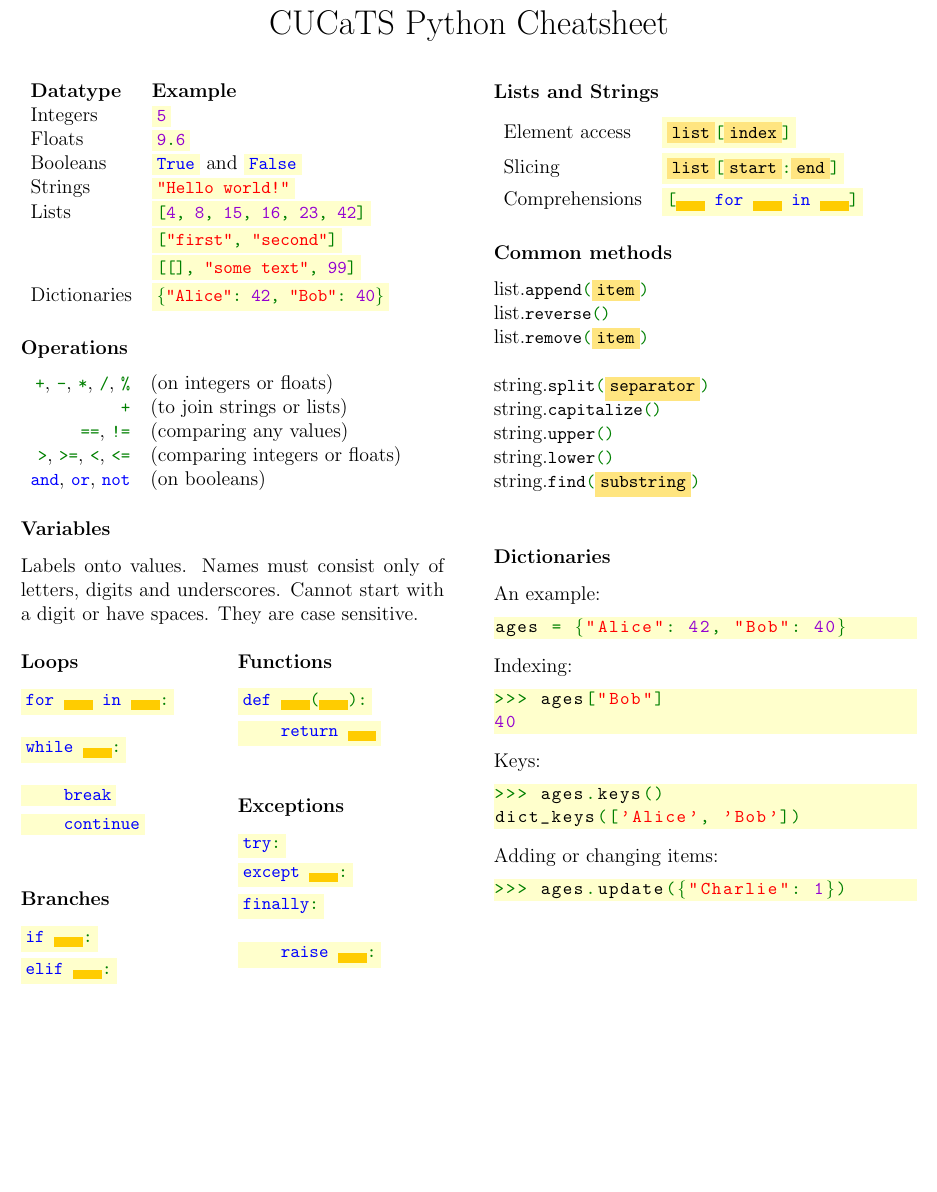
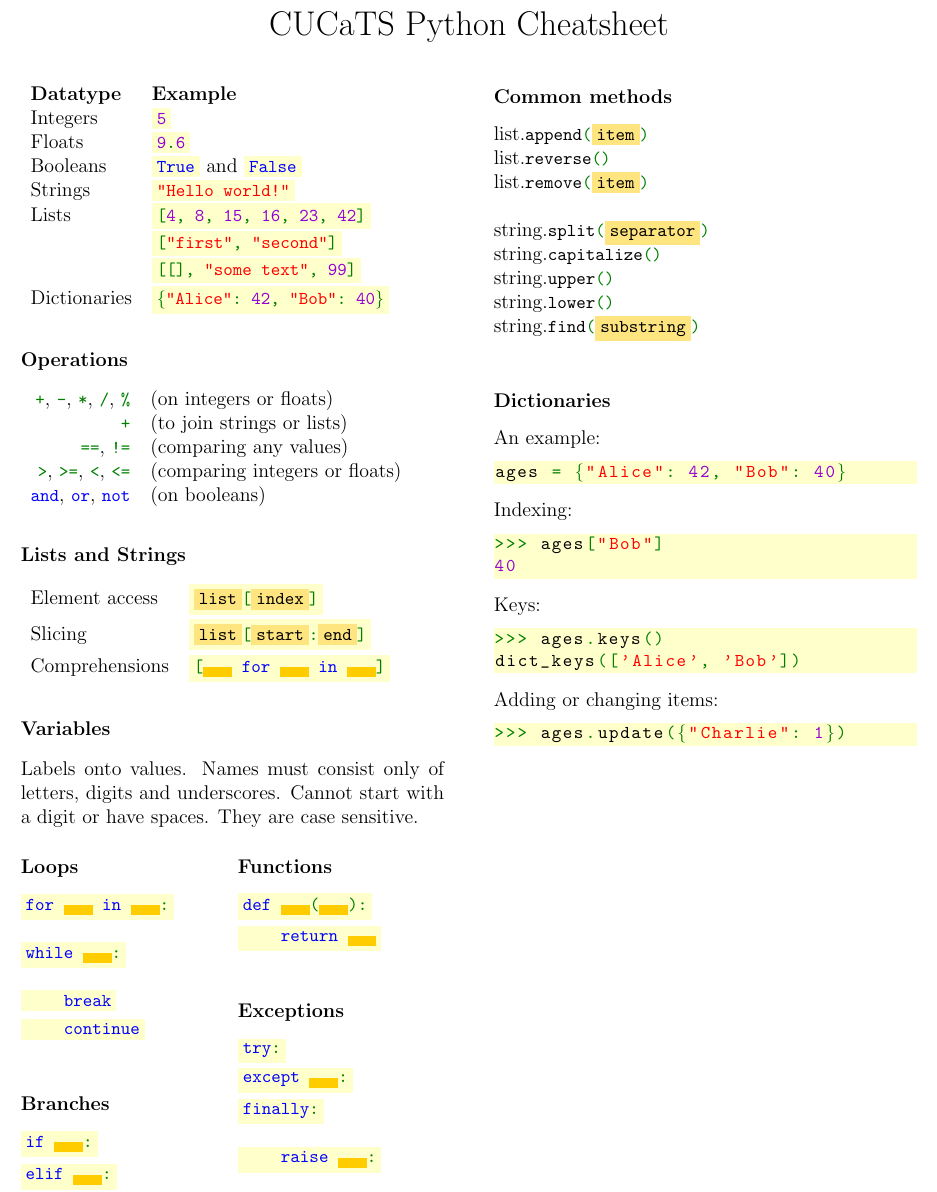
Before and after one commit to Fedjmike/cucats-python, a LaTeX document (python-cheatsheet.tex): part of the page, cut so that both start at the same text, the shorter picture padded with empty space. Compiled offline with pdfLaTeX.

Commit message:
cheatsheet: Smaller title, moved lists and strings

```diff
--- a/python-cheatsheet.tex
+++ b/python-cheatsheet.tex
@@ -9,5 +9,3 @@
 
 \include{base}
 
-\title{CUCaTS Python Cheatsheet}
-\date{}
@@ -57,6 +52,19 @@
 		(comparing integers or floats) \\
 
 		\lstinline|and|, \lstinline|or|, \lstinline|not| & (on booleans)
+	\end{tabular}
+
+	\subsubsection*{Lists and Strings}
+
+	\begin{tabular}{l l}
+		Element access &
+		\colorbox{codebg}{\lstinline|$\colorbox{lightspacebg}{list}$[$\colorbox{lightspacebg}{index}$]|} \vspace{1mm} \\
+
+		Slicing &
+		\colorbox{codebg}{\lstinline|$\colorbox{lightspacebg}{list}$[$\colorbox{lightspacebg}{start}$:$\colorbox{lightspacebg}{end}$]|} \vspace{1mm} \\
+
+		Comprehensions &
+		\colorbox{codebg}{\lstinline|[$\colorbox{spacebg}{\quad}$ for $\ \colorbox{spacebg}{\quad}$ in $\ \colorbox{spacebg}{\quad}$]|}
 	\end{tabular}
 
 	\subsubsection*{Variables}
@@ -113,23 +121,6 @@
 		\colorbox{codebg}{\lstinline|\ \ \ \ raise $\ \colorbox{spacebg}{\quad}$:|}
 	\end{minipage}
 
-
-
-	\newpage
-	\vspace*{-2.5cm}
-	\subsubsection*{Lists and Strings}
-
-	\begin{tabular}{l l}
-		Element access &
-		\colorbox{codebg}{\lstinline|$\colorbox{lightspacebg}{list}$[$\colorbox{lightspacebg}{index}$]|} \vspace{1mm} \\
-
-		Slicing &
-		\colorbox{codebg}{\lstinline|$\colorbox{lightspacebg}{list}$[$\colorbox{lightspacebg}{start}$:$\colorbox{lightspacebg}{end}$]|} \vspace{1mm} \\
-
-		Comprehensions &
-		\colorbox{codebg}{\lstinline|[$\colorbox{spacebg}{\quad}$ for $\ \colorbox{spacebg}{\quad}$ in $\ \colorbox{spacebg}{\quad}$]|}
-	\end{tabular}
-
 	\subsubsection*{Common methods}
 
 	list.\lstinline|append($\colorbox{lightspacebg}{item}$)| \\
```
Also changed, not shown: python-cheatsheet.tex (5 more changed lines).
